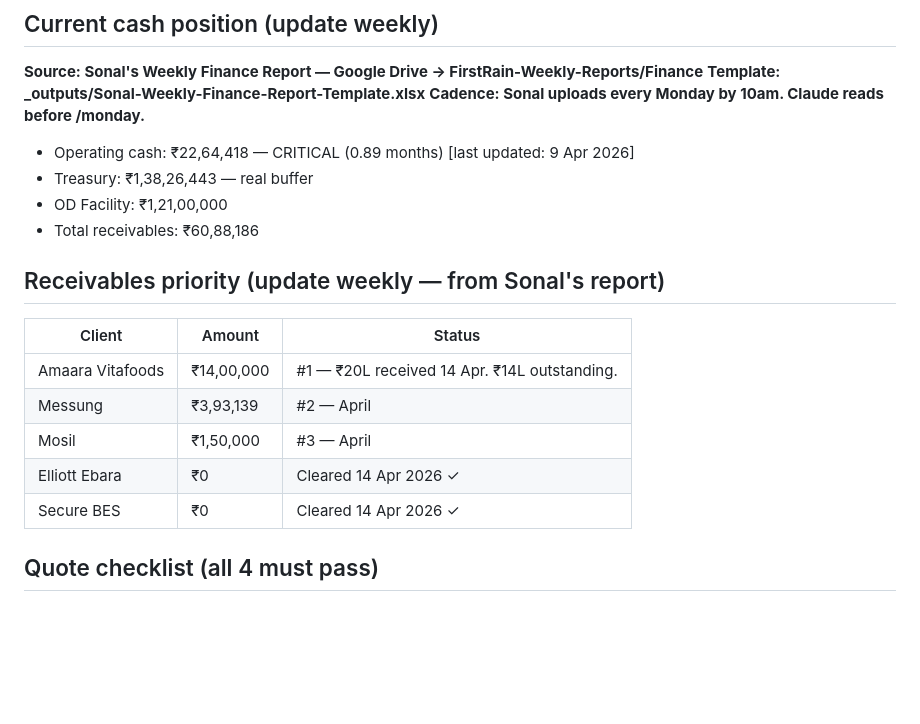
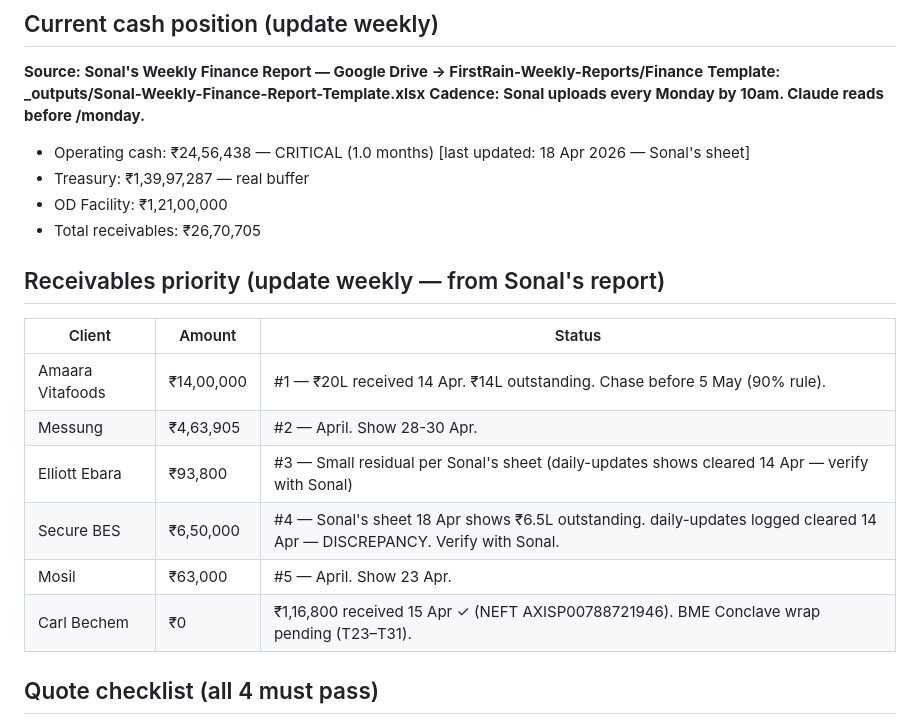
Before and after one commit to niloy-maker/First-Rain-Brain, a Markdown page: _context/financial-rules.md, the part around the change. Drawn GitHub-style; blank space fills up the shorter version.

Commit message:
Close sync 18 Apr: finance sheet update — cash ₹24.56L, receivables ₹26.7L

```diff
--- a/_context/financial-rules.md
+++ b/_context/financial-rules.md
@@ -21,19 +21,20 @@
 **Template: _outputs/Sonal-Weekly-Finance-Report-Template.xlsx**
 **Cadence: Sonal uploads every Monday by 10am. Claude reads before /monday.**
 
-- Operating cash: ₹22,64,418 — CRITICAL (0.89 months) [last updated: 9 Apr 2026]
-- Treasury: ₹1,38,26,443 — real buffer
+- Operating cash: ₹24,56,438 — CRITICAL (1.0 months) [last updated: 18 Apr 2026 — Sonal's sheet]
+- Treasury: ₹1,39,97,287 — real buffer
 - OD Facility: ₹1,21,00,000
-- Total receivables: ₹60,88,186
+- Total receivables: ₹26,70,705
 
 ## Receivables priority (update weekly — from Sonal's report)
 | Client          | Amount       | Status                          |
 |-----------------|-------------|----------------------------------|
-| Amaara Vitafoods | ₹14,00,000 | #1 — ₹20L received 14 Apr. ₹14L outstanding. |
-| Messung         | ₹3,93,139   | #2 — April                      |
-| Mosil           | ₹1,50,000   | #3 — April                      |
-| Elliott Ebara   | ₹0          | Cleared 14 Apr 2026 ✓           |
-| Secure BES      | ₹0          | Cleared 14 Apr 2026 ✓           |
+| Amaara Vitafoods | ₹14,00,000 | #1 — ₹20L received 14 Apr. ₹14L outstanding. Chase before 5 May (90% rule). |
+| Messung         | ₹4,63,905   | #2 — April. Show 28-30 Apr.     |
+| Elliott Ebara   | ₹93,800     | #3 — Small residual per Sonal's sheet (daily-updates shows cleared 14 Apr — verify with Sonal) |
+| Secure BES      | ₹6,50,000   | #4 — Sonal's sheet 18 Apr shows ₹6.5L outstanding. daily-updates logged cleared 14 Apr — DISCREPANCY. Verify with Sonal. |
+| Mosil           | ₹63,000     | #5 — April. Show 23 Apr.        |
+| Carl Bechem     | ₹0          | ₹1,16,800 received 15 Apr ✓ (NEFT AXISP00788721946). BME Conclave wrap pending (T23–T31). |
 
 ## Quote checklist (all 4 must pass)
 1. SP − CP above 33% of SP?
```
